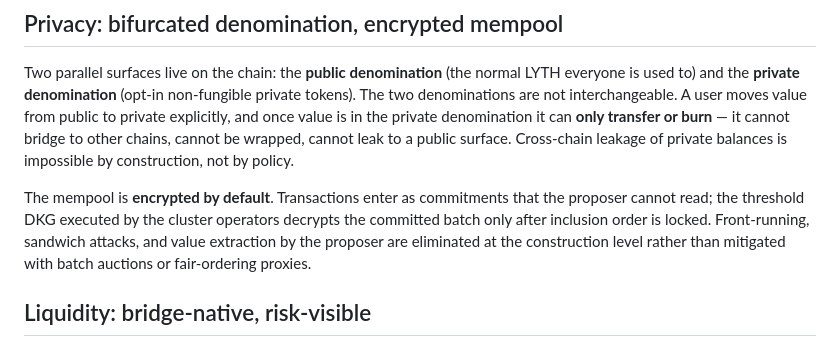
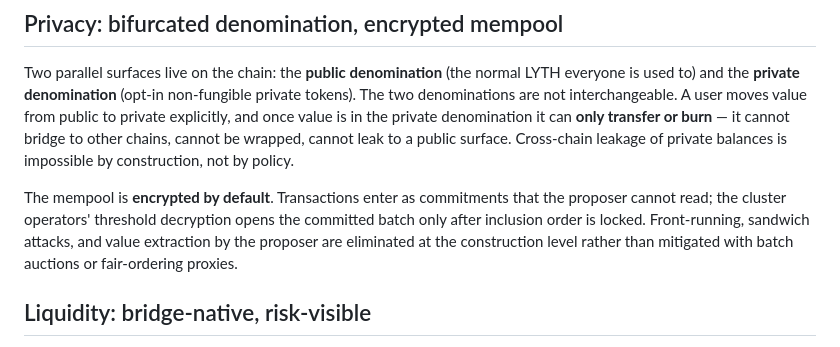
Before and after one commit to monolythium/mono-blog-content, a Markdown page: posts/the-reset-and-whats-live.md, the part around the change. GitHub-like rendering.

```diff
--- a/posts/the-reset-and-whats-live.md
+++ b/posts/the-reset-and-whats-live.md
@@ -76,7 +76,7 @@ Second, **the operator marketplace**. Clusters form around complementary operato
 
 Two parallel surfaces live on the chain: the **public denomination** (the normal LYTH everyone is used to) and the **private denomination** (opt-in non-fungible private tokens). The two denominations are not interchangeable. A user moves value from public to private explicitly, and once value is in the private denomination it can **only transfer or burn** — it cannot bridge to other chains, cannot be wrapped, cannot leak to a public surface. Cross-chain leakage of private balances is impossible by construction, not by policy.
 
-The mempool is **encrypted by default**. Transactions enter as commitments that the proposer cannot read; the threshold DKG executed by the cluster operators decrypts the committed batch only after inclusion order is locked. Front-running, sandwich attacks, and value extraction by the proposer are eliminated at the construction level rather than mitigated with batch auctions or fair-ordering proxies.
+The mempool is **encrypted by default**. Transactions enter as commitments that the proposer cannot read; the cluster operators' threshold decryption opens the committed batch only after inclusion order is locked. Front-running, sandwich attacks, and value extraction by the proposer are eliminated at the construction level rather than mitigated with batch auctions or fair-ordering proxies.
 
 ## Liquidity: bridge-native, risk-visible
 
```
Also changed, not shown: posts/post-quantum-blockchain-end-to-end.md (+2 -2 lines).
